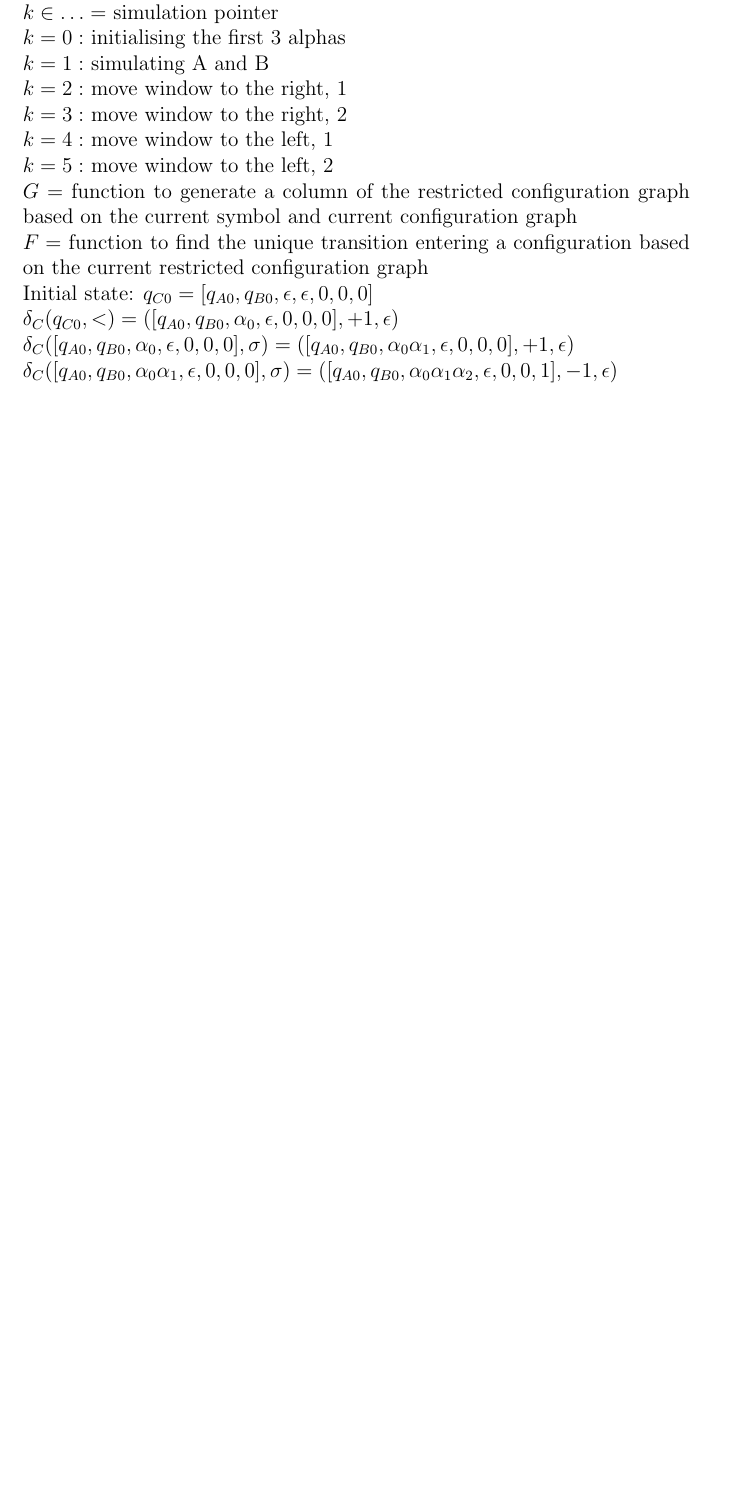
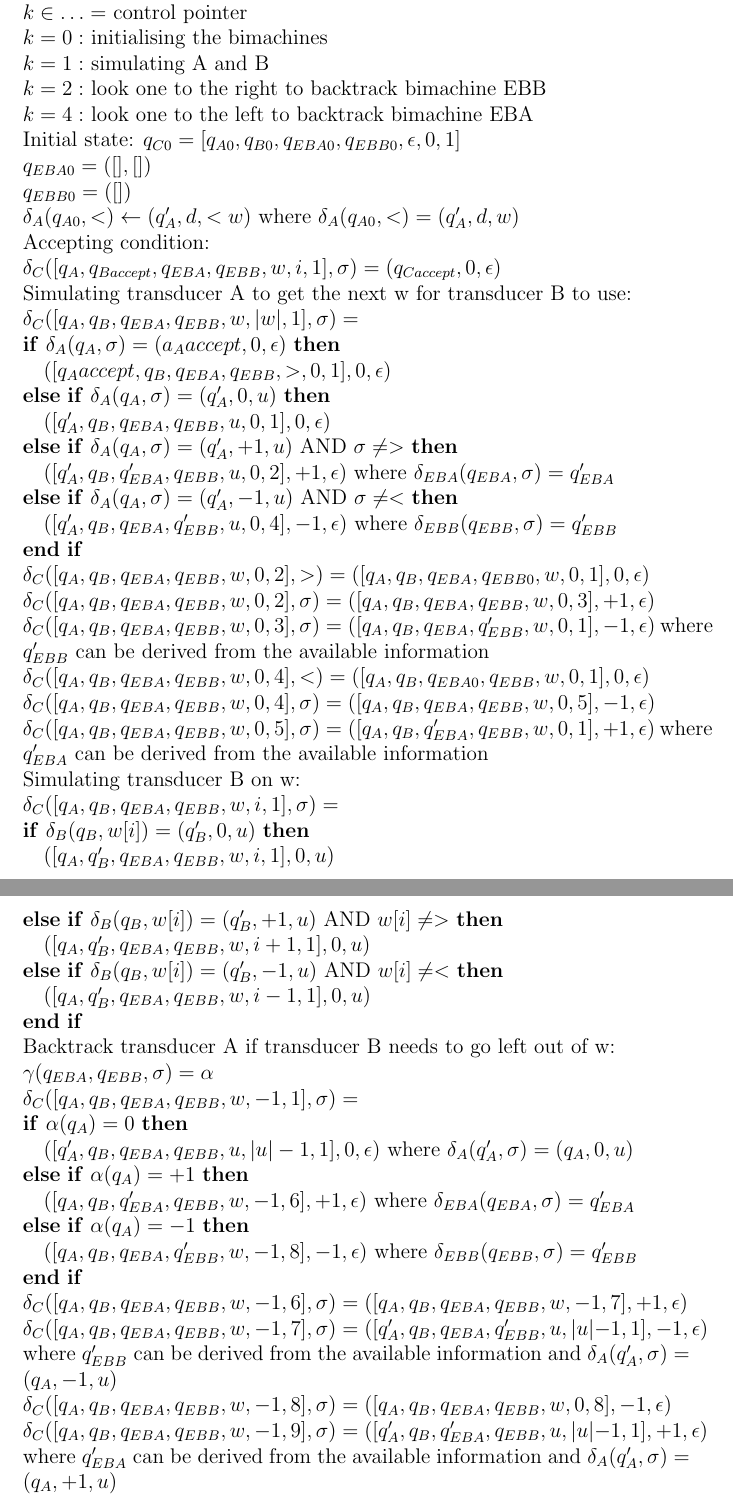
Before and after one commit to JamesParkinson278/cs310, a LaTeX document (code/transition_function_definition/tfd.tex): part of page 1 of 3 before the commit and two parts of pages 1 and 2 of 4 after it, the two joined at a grey line, cut so that both start at the same text, the shorter picture padded with empty space. Compiled offline with pdfLaTeX.

Commit message:
finished transition function design

```diff
--- a/code/transition_function_definition/tfd.tex
+++ b/code/transition_function_definition/tfd.tex
@@ -14,18 +14,71 @@
-    \STATE $k \in \dots = $ simulation pointer\\
-    \STATE $k = 0 : $ initialising the first 3 alphas\\
+    \STATE $k \in \dots = $ control pointer\\
+    \STATE $k = 0 : $ initialising the bimachines\\
     \STATE $k = 1 : $ simulating A and B\\
-    \STATE $k = 2 : $ move window to the right, 1\\
-    \STATE $k = 3 : $ move window to the right, 2\\
-    \STATE $k = 4 : $ move window to the left, 1\\
-    \STATE $k = 5 : $ move window to the left, 2\\
-    \STATE $G = $ function to generate a column of the restricted configuration graph based on the current symbol and current configuration graph
-    \STATE $F = $ function to find the unique transition entering a configuration based on the current restricted configuration graph
+    \STATE $k = 2 : $ look one to the right to backtrack bimachine EBB\\
+    \STATE $k = 4 : $ look one to the left to backtrack bimachine EBA\\
 
-    \STATE Initial state: $q_{C0} = [q_{A0}, q_{B0}, \epsilon, \epsilon, 0, 0, 0]$
 
-    \STATE $\delta_C(q_{C0}, <) = ([q_{A0}, q_{B0}, \alpha_0, \epsilon, 0,0,0], +1, \epsilon)$
+    \STATE Initial state: $q_{C0} = [q_{A0}, q_{B0}, q_{EBA0}, q_{EBB0}, \epsilon, 0, 1]$
+    \STATE $q_{EBA0} = ([], [])$
+    \STATE $q_{EBB0} = ([])$
+    \STATE $\delta_A(q_{A0}, <) \gets (q_A', d, <w)$ where $\delta_A(q_{A0}, <) = (q_A', d, w)$
 
-    \STATE $\delta_C([q_{A0}, q_{B0}, \alpha_0, \epsilon, 0,0,0], \sigma) = ([q_{A0}, q_{B0}, \alpha_0 \alpha_1, \epsilon, 0,0,0], +1, \epsilon)$
+    % \STATE Initialising the bimachines:
+    % \STATE $\delta_C(q_{C0}, <) = (q_{C0}, +1, \epsilon)$
+    % \STATE $\delta_C(q_{C0}, \sigma) = (q_{C0}, +1, \epsilon)$
+    % \STATE $\delta_C(q_{C0}, >) = ([q_{A0}, q_{B0}, q_{EBA0}, q_{EBB}', \epsilon, 0, 0], -1, \epsilon)$ where $\delta_{EBB}(q_{EBB0}, >) = q_{EBB}'$
+    % \STATE $\delta_C([q_{A0}, q_{B0}, q_{EBA0}, q_{EBB}, \epsilon, 0, 0], \sigma) = ([q_{A0}, q_{B0}, q_{EBA0}, q_{EBB}', \epsilon, 0, 0], -1, \epsilon)$ where $\delta_{EBB}(q_{EBB},\sigma) = q_{EBB}'$
+    % \STATE $\delta_C([q_{A0}, q_{B0}, q_{EBA0}, q_{EBB}, \epsilon, 0, 0], <) = ([q_{A0}, q_{B0}, q_{EBA0}, q_{EBB}, \epsilon, 0, 1], 0, \epsilon)$
 
-    \STATE $\delta_C([q_{A0}, q_{B0}, \alpha_0 \alpha_1, \epsilon, 0,0,0], \sigma) = ([q_{A0}, q_{B0}, \alpha_0 \alpha_1 \alpha_2, \epsilon, 0,0,1], -1, \epsilon)$\\
 
+    \STATE Accepting condition:
+    \STATE $\delta_C([q_A, q_{Baccept}, q_{EBA}, q_{EBB}, w, i, 1], \sigma) = (q_{Caccept}, 0, \epsilon)$
+
+
+    \STATE Simulating transducer A to get the next w for transducer B to use:
+    \STATE $\delta_C([q_A, q_B, q_{EBA}, q_{EBB}, w, |w|, 1], \sigma) = $\\
+        \IF{$\delta_A(q_A, \sigma) = (a_Aaccept, 0, \epsilon)$}
+            \STATE $([q_Aaccept, q_B, q_{EBA}, q_{EBB}, >, 0, 1], 0, \epsilon)$
+        \ELSIF{$\delta_A(q_A, \sigma) = (q_A', 0, u)$}
+            \STATE $([q_A', q_B, q_{EBA}, q_{EBB}, u, 0, 1], 0, \epsilon)$
+        \ELSIF{$\delta_A(q_A, \sigma) = (q_A', +1, u)$ AND $\sigma \neq >$}
+            \STATE $([q_A', q_B, q_{EBA}', q_{EBB}, u, 0, 2], +1, \epsilon)$ where $\delta_{EBA}(q_{EBA}, \sigma) = q_{EBA}'$
+        \ELSIF{$\delta_A(q_A, \sigma) = (q_A', -1, u)$ AND $\sigma \neq <$}
+            \STATE $([q_A', q_B, q_{EBA}, q_{EBB}', u, 0, 4], -1, \epsilon)$ where $\delta_{EBB}(q_{EBB}, \sigma) = q_{EBB}'$
+        \ENDIF
+
+    \STATE $\delta_C([q_A, q_B, q_{EBA}, q_{EBB}, w, 0, 2], >) = ([q_A, q_B, q_{EBA}, q_{EBB0}, w, 0, 1], 0, \epsilon)$
+    \STATE $\delta_C([q_A, q_B, q_{EBA}, q_{EBB}, w, 0, 2], \sigma) = ([q_A, q_B, q_{EBA}, q_{EBB}, w, 0, 3], +1, \epsilon)$
+    \STATE $\delta_C([q_A, q_B, q_{EBA}, q_{EBB}, w, 0, 3], \sigma) = ([q_A, q_B, q_{EBA}, q_{EBB}', w, 0, 1], -1, \epsilon)$ where $q_{EBB}'$ can be derived from the available information
+
+    \STATE $\delta_C([q_A, q_B, q_{EBA}, q_{EBB}, w, 0, 4], <) = ([q_A, q_B, q_{EBA0}, q_{EBB}, w, 0, 1], 0, \epsilon)$
+    \STATE $\delta_C([q_A, q_B, q_{EBA}, q_{EBB}, w, 0, 4], \sigma) = ([q_A, q_B, q_{EBA}, q_{EBB}, w, 0, 5], -1, \epsilon)$
+    \STATE $\delta_C([q_A, q_B, q_{EBA}, q_{EBB}, w, 0, 5], \sigma) = ([q_A, q_B, q_{EBA}', q_{EBB}, w, 0, 1], +1, \epsilon)$ where $q_{EBA}'$ can be derived from the available information
+
+
+    \STATE Simulating transducer B on w:
+    \STATE $\delta_C([q_A, q_B, q_{EBA}, q_{EBB}, w, i, 1], \sigma) = $
+        \IF{$\delta_B(q_B, w[i]) = (q_B', 0, u)$}
+            \STATE $([q_A, q_B', q_{EBA}, q_{EBB}, w, i, 1], 0, u)$
+        \ELSIF{$\delta_B(q_B, w[i]) = (q_B', +1, u)$ AND $w[i] \neq >$}
+            \STATE $([q_A, q_B', q_{EBA}, q_{EBB}, w, i+1, 1], 0, u)$
+        \ELSIF{$\delta_B(q_B, w[i]) = (q_B', -1, u)$ AND $w[i] \neq <$}
+            \STATE $([q_A, q_B', q_{EBA}, q_{EBB}, w, i-1, 1], 0, u)$
+        \ENDIF
+
+    \STATE Backtrack transducer A if transducer B needs to go left out of w:
+    \STATE $\gamma(q_{EBA}, q_{EBB}, \sigma) = \alpha$
+    \STATE $\delta_C([q_A, q_B, q_{EBA}, q_{EBB}, w, -1, 1], \sigma) = $\\
+    \IF{$\alpha(q_A) = 0$}
+        \STATE $([q_A', q_B, q_{EBA}, q_{EBB}, u, |u| - 1, 1], 0, \epsilon)$ where $\delta_A(q_A', \sigma) = (q_A, 0, u)$
+    \ELSIF{$\alpha(q_A) = +1$}
+        \STATE $([q_A, q_B, q_{EBA}', q_{EBB}, w, -1, 6], +1, \epsilon)$ where $\delta_{EBA}(q_{EBA}, \sigma) = q_{EBA}'$
+    \ELSIF{$\alpha(q_A) = -1$}
+        \STATE $([q_A, q_B, q_{EBA}, q_{EBB}', w, -1, 8], -1, \epsilon)$ where $\delta_{EBB}(q_{EBB}, \sigma) = q_{EBB}'$
+    \ENDIF
+
+    \STATE $\delta_C([q_A, q_B, q_{EBA}, q_{EBB}, w, -1, 6], \sigma) = ([q_A, q_B, q_{EBA}, q_{EBB}, w, -1, 7], +1, \epsilon)$
+    \STATE $\delta_C([q_A, q_B, q_{EBA}, q_{EBB}, w, -1, 7], \sigma) = ([q_A', q_B, q_{EBA}, q_{EBB}', u, |u|-1, 1], -1, \epsilon)$ where $q_{EBB}'$ can be derived from the available information and $\delta_A(q_A', \sigma) = (q_A, -1, u)$
+
+    \STATE $\delta_C([q_A, q_B, q_{EBA}, q_{EBB}, w, -1, 8], \sigma) = ([q_A, q_B, q_{EBA}, q_{EBB}, w, 0, 8], -1, \epsilon)$
+    \STATE $\delta_C([q_A, q_B, q_{EBA}, q_{EBB}, w, -1, 9], \sigma) = ([q_A', q_B, q_{EBA}', q_{EBB}, u, |u|-1, 1], +1, \epsilon)$ where $q_{EBA}'$ can be derived from the available information and $\delta_A(q_A', \sigma) = (q_A, +1, u)$
```
Also changed, not shown: code/transition_function_definition/tfd.tex (28 more changed lines).
